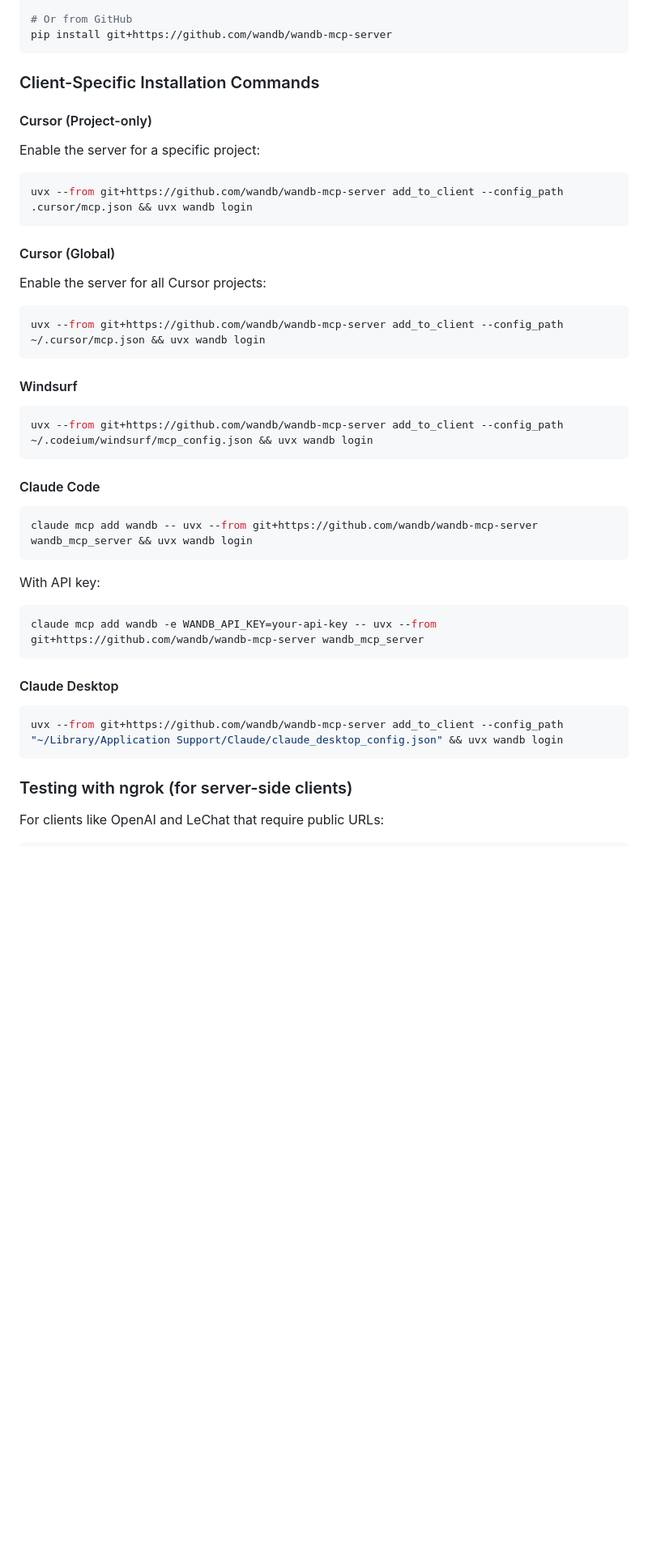
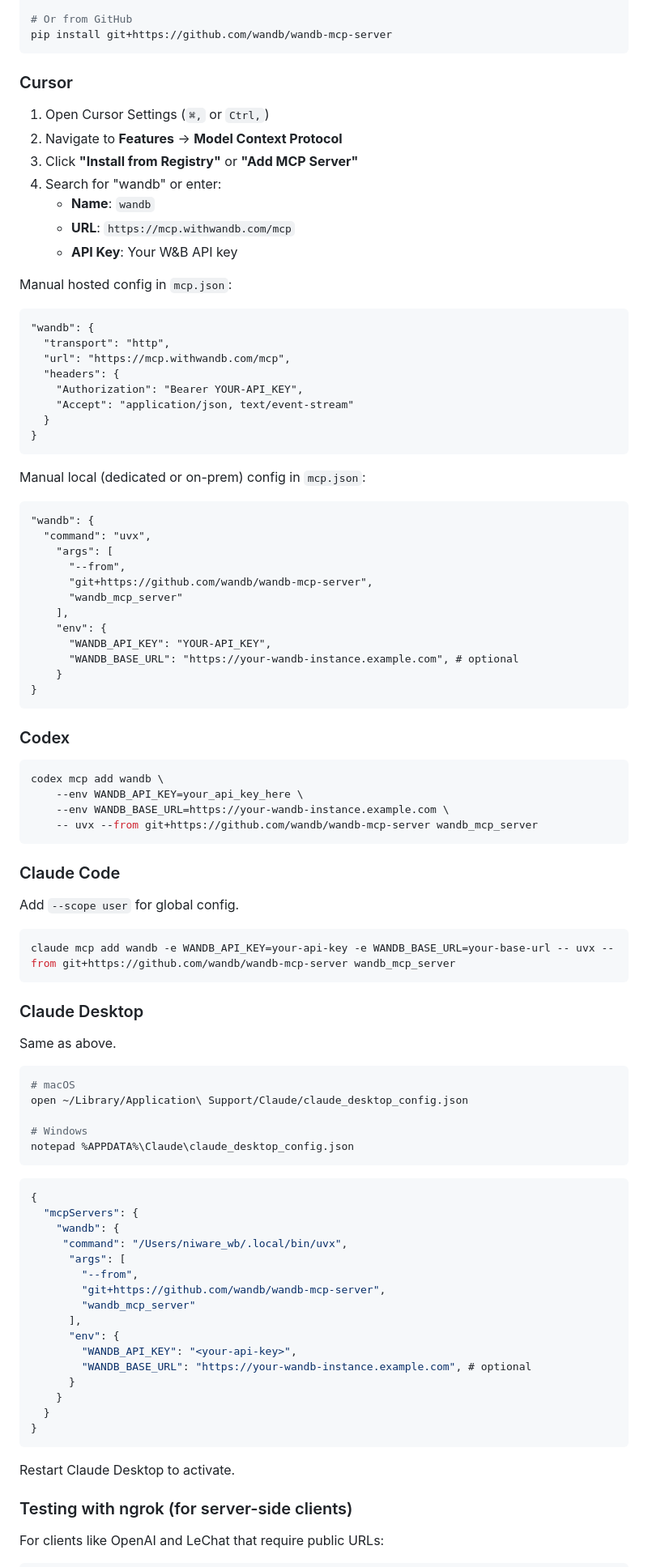
Before and after one commit to wandb/wandb-mcp-server, a Markdown page: README.md, the part around one of its changes. Shown at 81% size. Rendered like a GitHub page; folded sections open; blank space fills up the shorter version.

Commit message:
Docs: Revise installation instructions for Cursor and clients
Updated installation instructions and configuration details for Cursor and other clients. Improved clarity on local installation options and API key usage.

````diff
--- a/README.md
+++ b/README.md
@@ -285,39 +281,88 @@ uv pip install wandb-mcp-server
 pip install git+https://github.com/wandb/wandb-mcp-server
 ```
 
-### Client-Specific Installation Commands
+### Cursor
+1. Open Cursor Settings (`⌘,` or `Ctrl,`)
+2. Navigate to **Features** → **Model Context Protocol**
+3. Click **"Install from Registry"** or **"Add MCP Server"**
+4. Search for "wandb" or enter:
+   - **Name**: `wandb`
+   - **URL**: `https://mcp.withwandb.com/mcp`
+   - **API Key**: Your W&B API key
 
-#### Cursor (Project-only)
-Enable the server for a specific project:
-```bash
-uvx --from git+https://github.com/wandb/wandb-mcp-server add_to_client --config_path .cursor/mcp.json && uvx wandb login
+Manual hosted config in `mcp.json`:
+```
+"wandb": {
+  "transport": "http",
+  "url": "https://mcp.withwandb.com/mcp",
+  "headers": {
+    "Authorization": "Bearer YOUR-API_KEY",
+    "Accept": "application/json, text/event-stream"
+  }
+}
+```
+Manual local (dedicated or on-prem) config in `mcp.json`:
+
+```
+"wandb": {
+  "command": "uvx",
+    "args": [
+      "--from",
+      "git+https://github.com/wandb/wandb-mcp-server",
+      "wandb_mcp_server"
+    ],
+    "env": {
+      "WANDB_API_KEY": "YOUR-API_KEY",
+      "WANDB_BASE_URL": "https://your-wandb-instance.example.com", # optional
+    }
+}
 ```
 
-#### Cursor (Global)
-Enable the server for all Cursor projects:
+
+### Codex
 ```bash
-uvx --from git+https://github.com/wandb/wandb-mcp-server add_to_client --config_path ~/.cursor/mcp.json && uvx wandb login
+codex mcp add wandb \
+    --env WANDB_API_KEY=your_api_key_here \
+    --env WANDB_BASE_URL=https://your-wandb-instance.example.com \
+    -- uvx --from git+https://github.com/wandb/wandb-mcp-server wandb_mcp_server
 ```
 
-#### Windsurf
+### Claude Code
+Add `--scope user` for global config.
 ```bash
-uvx --from git+https://github.com/wandb/wandb-mcp-server add_to_client --config_path ~/.codeium/windsurf/mcp_config.json && uvx wandb login
+claude mcp add wandb -e WANDB_API_KEY=your-api-key -e WANDB_BASE_URL=your-base-url -- uvx --from git+https://github.com/wandb/wandb-mcp-server wandb_mcp_server
 ```
 
-#### Claude Code
+### Claude Desktop
+Same as above.
 ```bash
-claude mcp add wandb -- uvx --from git+https://github.com/wandb/wandb-mcp-server wandb_mcp_server && uvx wandb login
+# macOS
+open ~/Library/Application\ Support/Claude/claude_desktop_config.json
+
+# Windows
+notepad %APPDATA%\Claude\claude_desktop_config.json
 ```
 
-With API key:
-```bash
-claude mcp add wandb -e WANDB_API_KEY=your-api-key -- uvx --from git+https://github.com/wandb/wandb-mcp-server wandb_mcp_server
+```json
+{
+  "mcpServers": {
+    "wandb": {
+     "command": "/Users/niware_wb/.local/bin/uvx",
+      "args": [
+        "--from",
+        "git+https://github.com/wandb/wandb-mcp-server",
+        "wandb_mcp_server"
+      ],
+      "env": {
+        "WANDB_API_KEY": "<your-api-key>",
+        "WANDB_BASE_URL": "https://your-wandb-instance.example.com", # optional
+      }
+    }
+  }
+}
 ```
 
-#### Claude Desktop
-```bash
-uvx --from git+https://github.com/wandb/wandb-mcp-server add_to_client --config_path "~/Library/Application Support/Claude/claude_desktop_config.json" && uvx wandb login
-```
+Restart Claude Desktop to activate.
 
 ### Testing with ngrok (for server-side clients)
 
````
Also changed, not shown: other parts of README.md (+12 -17 lines).
